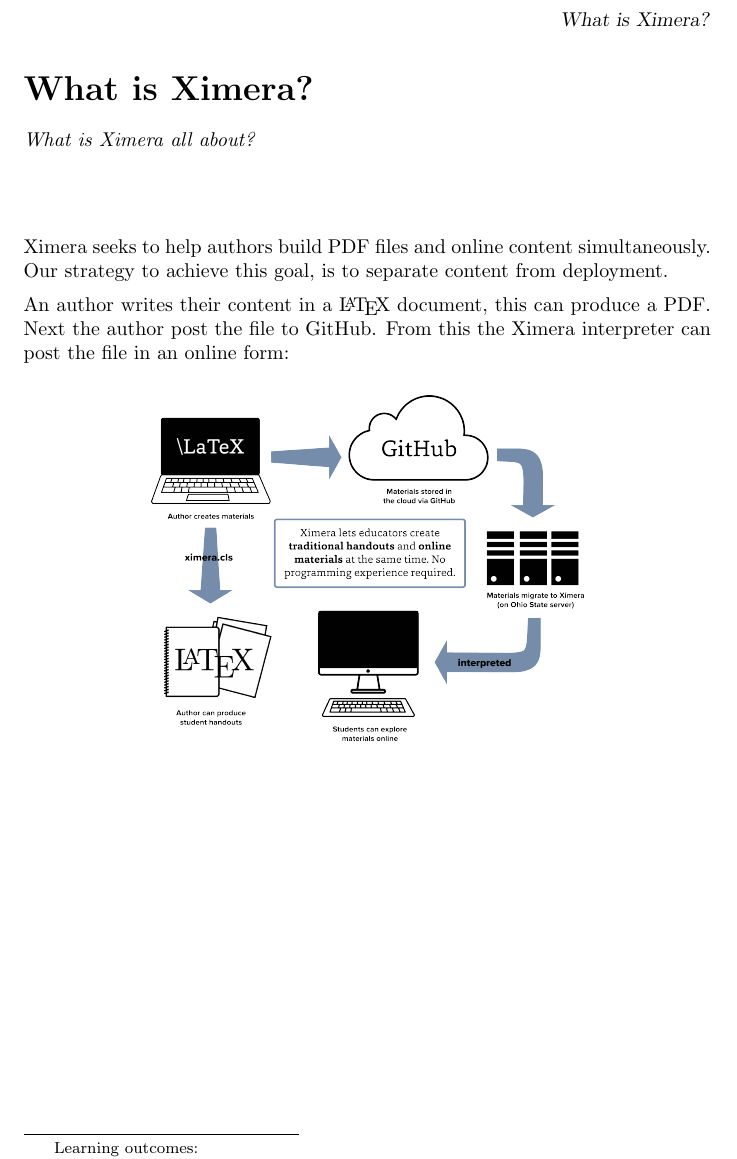
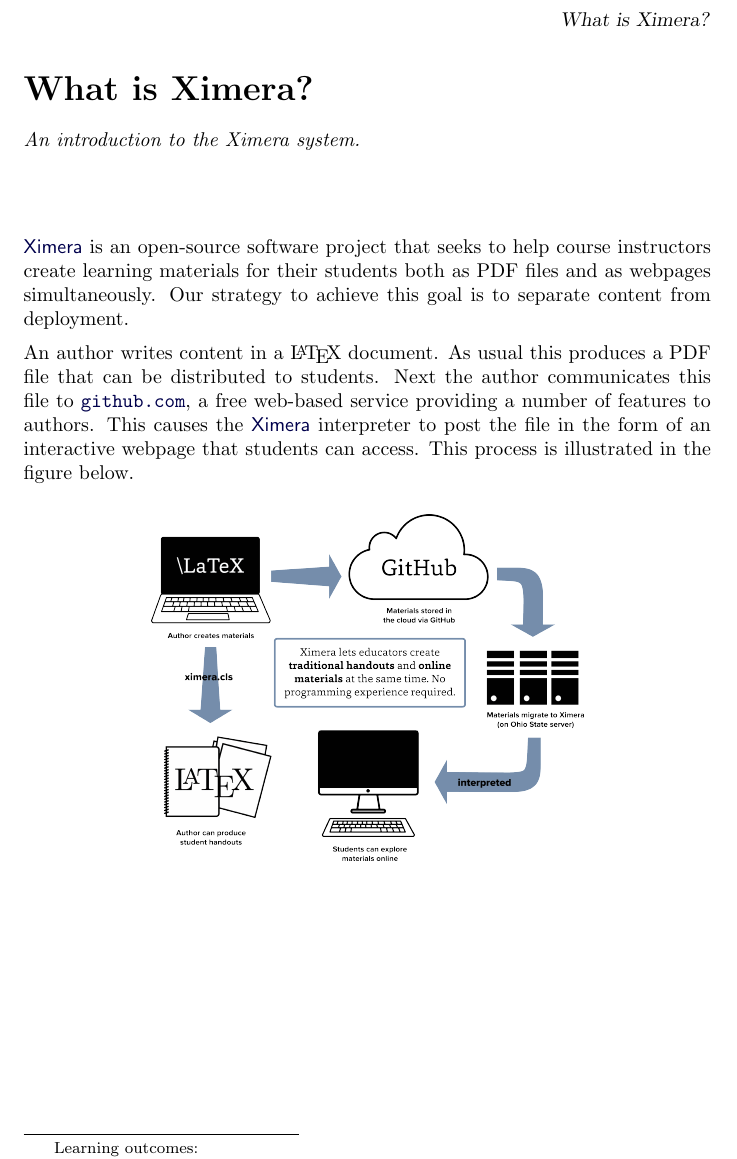
Before and after one commit to slcmalec/gettingStarted, a LaTeX document (whatIsXimera/whatIsXimera.tex): part of the page, cut so that both start at the same text. Compiled offline with pdfLaTeX.

Commit message:
amplified Barts introduction

```diff
--- a/whatIsXimera/whatIsXimera.tex
+++ b/whatIsXimera/whatIsXimera.tex
@@ -1,29 +1,32 @@
 \documentclass{ximera}
-
+\usepackage[colorlinks=true,urlcolor=blue]{hyperref}
 \title{What is Ximera?}
-
 \begin{document}
 \begin{abstract}
-What is Ximera all about?
+An introduction to the Ximera system.
 \end{abstract}
 \maketitle
 
-Ximera seeks to help authors build PDF files and online content
-simultaneously. Our strategy to achieve this goal, is to separate
+\href{http://ximera.osu.edu}{\sf Ximera}
+is an open-source software project that
+seeks to help course instructors create learning materials
+for their students both as PDF files and as webpages
+simultaneously. Our strategy to achieve this goal is to separate
 content from deployment.
 
-
-An author writes their content in a \LaTeX\ document, this can produce
-a PDF. Next the author post the file to GitHub. From this the Ximera interpreter can post the file in an online form:
-
+An author writes content in a \LaTeX\ document.
+As usual this produces a PDF file that can be distributed to students.
+Next the author communicates this file to
+\href{http://github.com}{\tt github.com},
+a free web-based service providing a number of features to authors.
+This causes the
+\href{http://ximera.osu.edu}{\sf Ximera}
+interpreter to post the file in the form of an interactive webpage
+that students can access.
+This process is illustrated in the figure below.
 
 \begin{image}
-\includegraphics{XimeraGraphic.png}
+\includegraphics[scale=.5]{XimeraGraphic.png}
 \end{image}
 
-
-
-
-
-
 \end{document}
```
